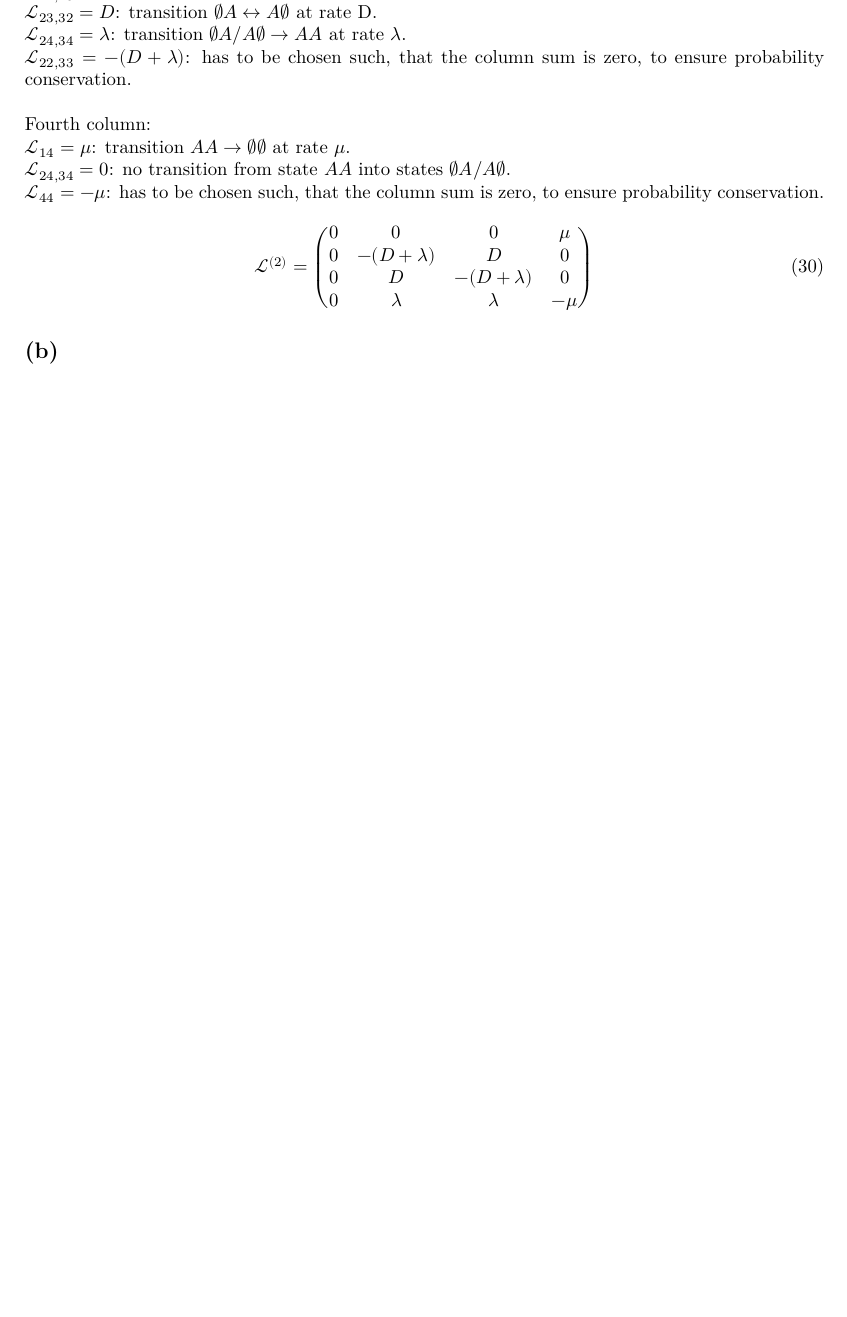
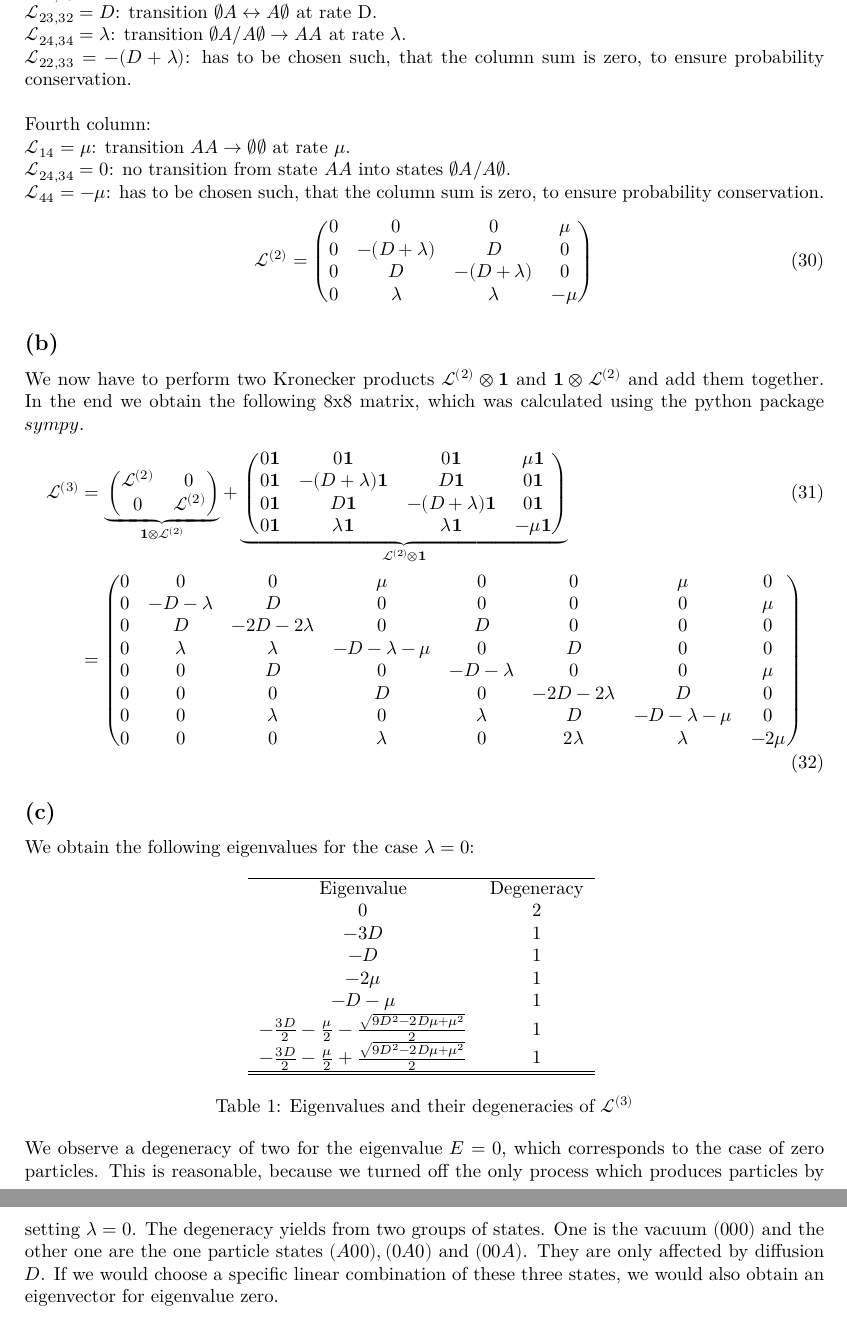
Before and after one commit to Leo000S/KomplexeSysteme, a LaTeX problem sheet (Uebung5/exercise5/exercise5_Schaller_Lender.tex): part of page 3 of 3 before the commit and two parts of pages 3 and 4 of 4 after it, the two joined at a grey line, cut so that both start at the same text, the shorter picture padded with empty space. Compiled offline with XeLaTeX.

Commit message:
5.2 weitergemacht, ist soweit fertig

```diff
--- a/Uebung5/exercise5/exercise5_Schaller_Lender.tex
+++ b/Uebung5/exercise5/exercise5_Schaller_Lender.tex
@@ -123,14 +123,61 @@ $\mathcal{L}_{44}=-\mu$: has to be chosen such, that the column sum is zero, to
 \begin{align}
 \mathcal{L}^{(2)}=
     \begin{pmatrix}
-        0&0&0&\mu\\
-        0&-(D+\lambda)&D&0\\
-        0&D&-(D+\lambda)&0\\
-        0&\lambda&\lambda&-\mu
+        0&       0&       0& \mu    \\
+        0&  -(D+\lambda)&       D& 0      \\
+        0&       D& -(D+\lambda) & 0      \\
+        0& \lambda& \lambda& -\mu
     \end{pmatrix}
 \end{align}
 
 \subsection*{(b)}
+We now have to perform two Kronecker products $\mathcal{L}^{(2)} \otimes \mathbf{1}$ and $\mathbf{1} \otimes \mathcal{L}^{(2)}$ and add them together. In the end we obtain the following 8x8 matrix, which was calculated using the python package $sympy$.
+\begin{align}
+\mathcal{L}^{(3)} &=
+\underbrace{
+\begin{pmatrix}
+\mathcal{L}^{(2)}  & 0 \\
+0                  & \mathcal{L}^{(2)}
+\end{pmatrix}
+}_{\mathbf{1}\otimes \mathcal{L}^{(2)}}
++
+\underbrace{
+\begin{pmatrix}
+0\mathbf{1} & 0\mathbf{1} & 0\mathbf{1} & \mu \mathbf{1} \\
+0\mathbf{1} & -(D+\lambda)\mathbf{1} & D\mathbf{1} & 0\mathbf{1} \\
+0\mathbf{1} & D\mathbf{1} & -(D+\lambda)\mathbf{1} & 0\mathbf{1} \\
+0\mathbf{1} & \lambda\mathbf{1} & \lambda\mathbf{1} & -\mu\mathbf{1}
+\end{pmatrix}
+}_{\mathcal{L}^{(2)}\otimes \mathbf{1}} \\
+    &=
+\left(\begin{matrix}0 & 0 & 0 & \mu & 0 & 0 & \mu & 0\\0 & - D - \lambda & D & 0 & 0 & 0 & 0 & \mu\\0 & D & - 2 D - 2 \lambda & 0 & D & 0 & 0 & 0\\0 & \lambda & \lambda & - D - \lambda - \mu & 0 & D & 0 & 0\\0 & 0 & D & 0 & - D - \lambda & 0 & 0 & \mu\\0 & 0 & 0 & D & 0 & - 2 D - 2 \lambda & D & 0\\0 & 0 & \lambda & 0 & \lambda & D & - D - \lambda - \mu & 0\\0 & 0 & 0 & \lambda & 0 & 2 \lambda & \lambda & - 2 \mu\end{matrix}\right)
+\end{align}
+
+\subsection*{(c)}
+We obtain the following eigenvalues for the case $\lambda = 0$:
+
+\begin{table}[h]
+\centering
+\begin{tabular}{c c}
+\hline
+
+Eigenvalue & Degeneracy \\
+$0$ & 2 \\
+$- 3 D$ & 1 \\
+$- D$ & 1 \\
+$- 2 \mu$ & 1 \\
+$- D - \mu$ & 1 \\
+$- \frac{3 D}{2} - \frac{\mu}{2} - \frac{\sqrt{9 D^{2} - 2 D \mu + \mu^{2}}}{2}$ & 1 \\
+$- \frac{3 D}{2} - \frac{\mu}{2} + \frac{\sqrt{9 D^{2} - 2 D \mu + \mu^{2}}}{2}$ & 1 \\
+
+\hline
+\hline
+\end{tabular}
+\caption{Eigenvalues and their degeneracies of $\mathcal{L}^{(3)}$}
+\end{table}
+
+We observe a degeneracy of two for the eigenvalue $E = 0$, which corresponds to the case of zero particles. This is reasonable, because we turned off the only process which produces particles by setting $\lambda = 0$. The degeneracy yields from two groups of states. One is the vacuum $(000)$ and the other one are the one particle states $(A00), (0A0) \text{ and } (00A)$. They are only affected by diffusion $D$. If we would choose a specific linear combination of these three states, we would also obtain an eigenvector for eigenvalue zero.
+
 
 
 \end{document}
```
Also changed, not shown: Uebung4/exercise4/exercise4_Schaller_Lender.pdf (added), 1 other file.
